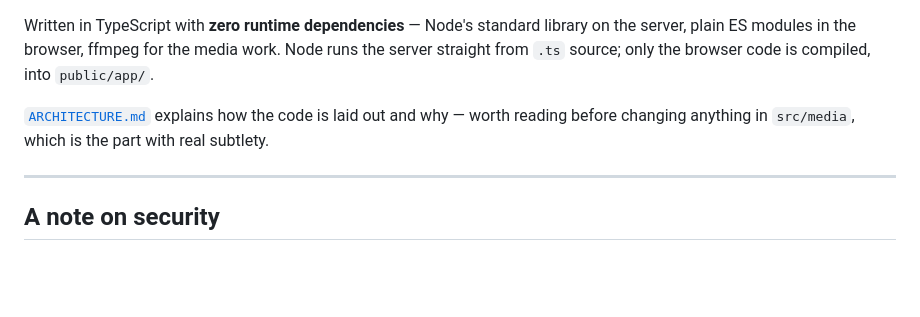
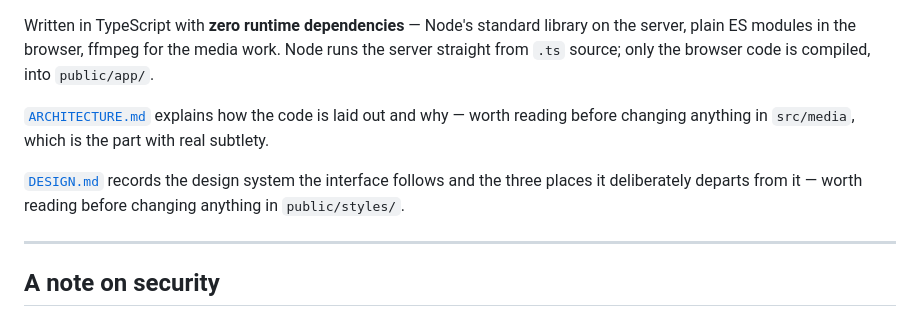
Before and after one commit to RiyasaatAhmed/paradiso, a Markdown page: README.md, the part around the change. GitHub-like rendering; blank space fills up the shorter version.

Commit message:
Record the styling decisions in one place

```diff
--- a/README.md
+++ b/README.md
@@ -503,6 +503,10 @@ compiled, into `public/app/`.
 worth reading before changing anything in `src/media`, which is the part with
 real subtlety.
 
+[`DESIGN.md`](DESIGN.md) records the design system the interface follows and the
+three places it deliberately departs from it — worth reading before changing
+anything in `public/styles/`.
+
 ---
 
 ## A note on security
```
Also changed, not shown: DESIGN.md (added, +184 -0 lines).
